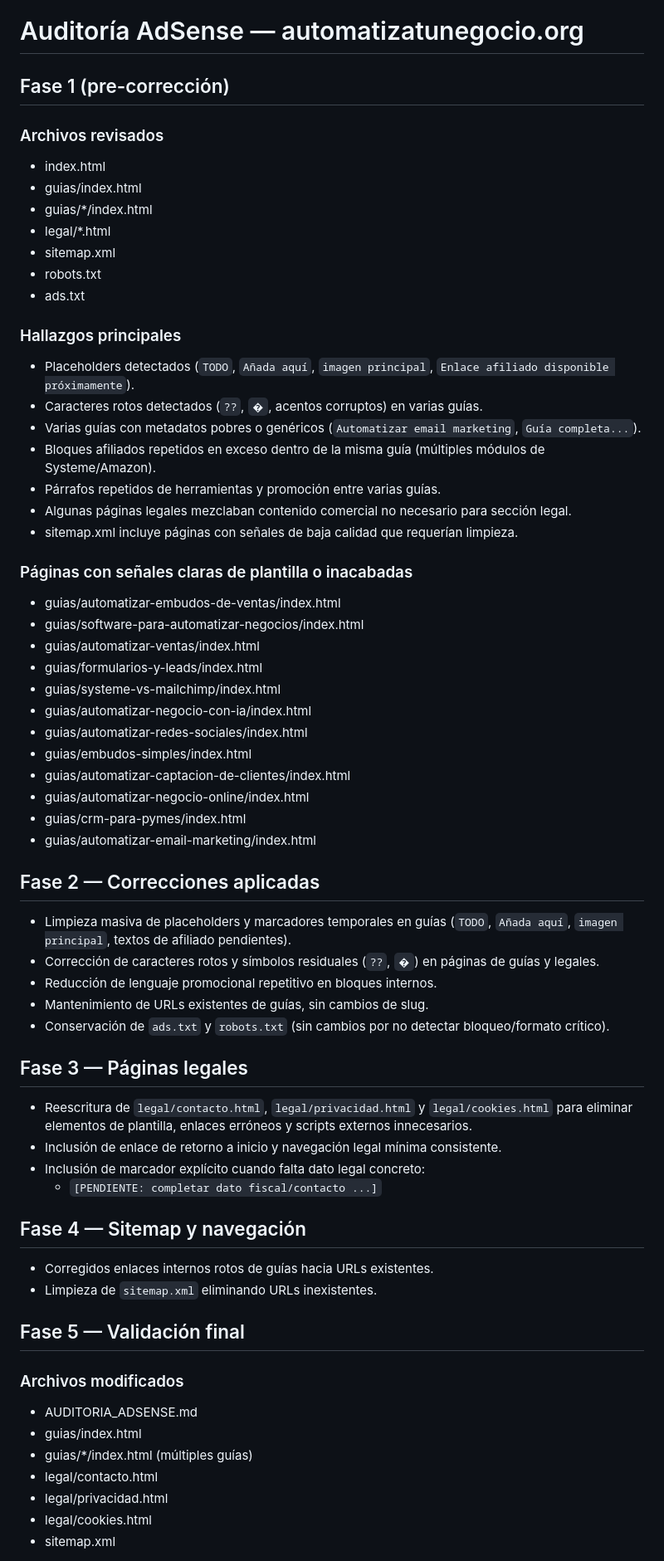
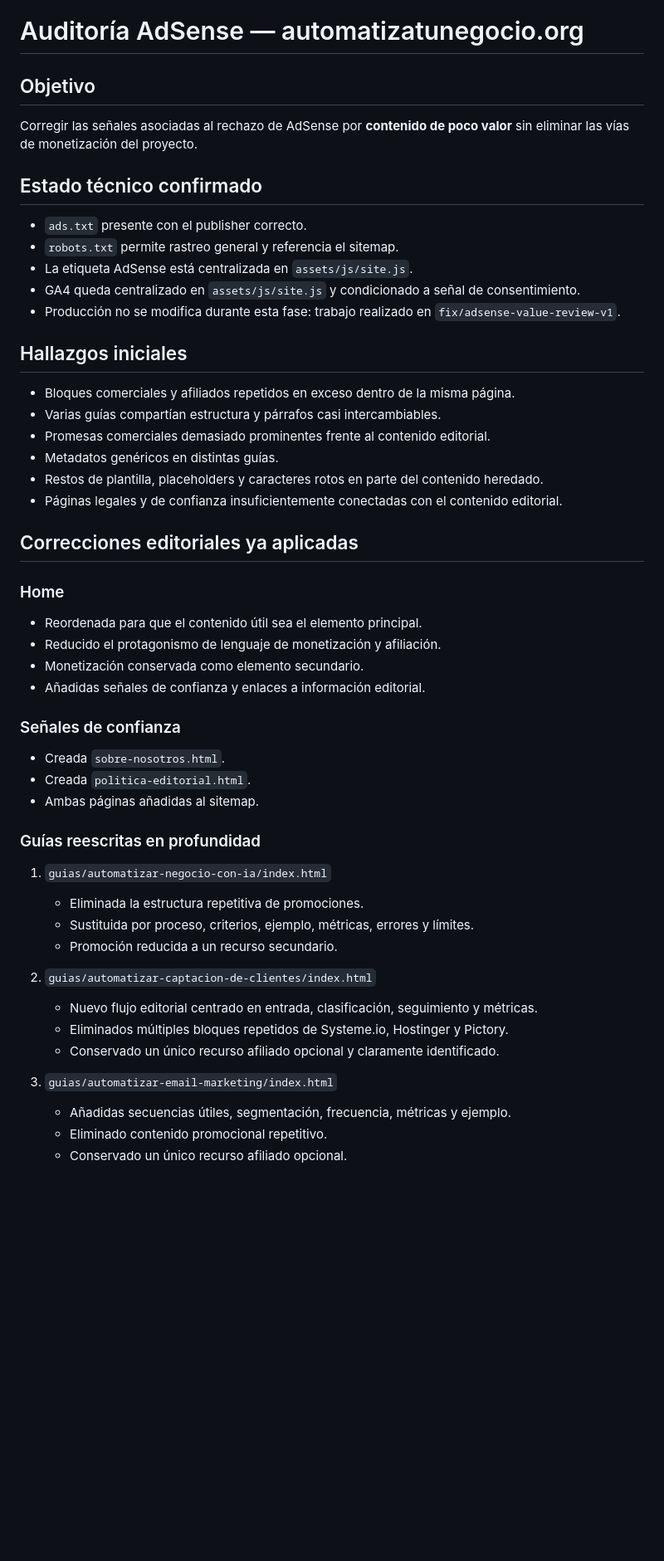
Before and after one commit to josuelali/automatizatunegocio, a Markdown page: AUDITORIA_ADSENSE.md, the part around one of its changes. Shown at 83% size. GitHub-like rendering; blank space fills up the shorter version.

Commit message:
Update AdSense audit with editorial rewrite progress

```diff
--- a/AUDITORIA_ADSENSE.md
+++ b/AUDITORIA_ADSENSE.md
@@ -1,64 +1,49 @@
 # Auditoría AdSense — automatizatunegocio.org
 
-## Fase 1 (pre-corrección)
+## Objetivo
+Corregir las señales asociadas al rechazo de AdSense por **contenido de poco valor** sin eliminar las vías de monetización del proyecto.
 
-### Archivos revisados
-- index.html
-- guias/index.html
-- guias/*/index.html
-- legal/*.html
-- sitemap.xml
-- robots.txt
-- ads.txt
+## Estado técnico confirmado
+- `ads.txt` presente con el publisher correcto.
+- `robots.txt` permite rastreo general y referencia el sitemap.
+- La etiqueta AdSense está centralizada en `assets/js/site.js`.
+- GA4 queda centralizado en `assets/js/site.js` y condicionado a señal de consentimiento.
+- Producción no se modifica durante esta fase: trabajo realizado en `fix/adsense-value-review-v1`.
 
-### Hallazgos principales
-- Placeholders detectados (`TODO`, `Añada aquí`, `imagen principal`, `Enlace afiliado disponible próximamente`).
-- Caracteres rotos detectados (`??`, `�`, acentos corruptos) en varias guías.
-- Varias guías con metadatos pobres o genéricos (`Automatizar email marketing`, `Guía completa...`).
-- Bloques afiliados repetidos en exceso dentro de la misma guía (múltiples módulos de Systeme/Amazon).
-- Párrafos repetidos de herramientas y promoción entre varias guías.
-- Algunas páginas legales mezclaban contenido comercial no necesario para sección legal.
-- sitemap.xml incluye páginas con señales de baja calidad que requerían limpieza.
+## Hallazgos iniciales
+- Bloques comerciales y afiliados repetidos en exceso dentro de la misma página.
+- Varias guías compartían estructura y párrafos casi intercambiables.
+- Promesas comerciales demasiado prominentes frente al contenido editorial.
+- Metadatos genéricos en distintas guías.
+- Restos de plantilla, placeholders y caracteres rotos en parte del contenido heredado.
+- Páginas legales y de confianza insuficientemente conectadas con el contenido editorial.
 
-### Páginas con señales claras de plantilla o inacabadas
-- guias/automatizar-embudos-de-ventas/index.html
-- guias/software-para-automatizar-negocios/index.html
-- guias/automatizar-ventas/index.html
-- guias/formularios-y-leads/index.html
-- guias/systeme-vs-mailchimp/index.html
-- guias/automatizar-negocio-con-ia/index.html
-- guias/automatizar-redes-sociales/index.html
-- guias/embudos-simples/index.html
-- guias/automatizar-captacion-de-clientes/index.html
-- guias/automatizar-negocio-online/index.html
-- guias/crm-para-pymes/index.html
-- guias/automatizar-email-marketing/index.html
+## Correcciones editoriales ya aplicadas
 
+### Home
+- Reordenada para que el contenido útil sea el elemento principal.
+- Reducido el protagonismo de lenguaje de monetización y afiliación.
+- Monetización conservada como elemento secundario.
+- Añadidas señales de confianza y enlaces a información editorial.
 
-## Fase 2 — Correcciones aplicadas
-- Limpieza masiva de placeholders y marcadores temporales en guías (`TODO`, `Añada aquí`, `imagen principal`, textos de afiliado pendientes).
-- Corrección de caracteres rotos y símbolos residuales (`??`, `�`) en páginas de guías y legales.
-- Reducción de lenguaje promocional repetitivo en bloques internos.
-- Mantenimiento de URLs existentes de guías, sin cambios de slug.
-- Conservación de `ads.txt` y `robots.txt` (sin cambios por no detectar bloqueo/formato crítico).
+### Señales de confianza
+- Creada `sobre-nosotros.html`.
+- Creada `politica-editorial.html`.
+- Ambas páginas añadidas al sitemap.
 
-## Fase 3 — Páginas legales
-- Reescritura de `legal/contacto.html`, `legal/privacidad.html` y `legal/cookies.html` para eliminar elementos de plantilla, enlaces erróneos y scripts externos innecesarios.
-- Inclusión de enlace de retorno a inicio y navegación legal mínima consistente.
-- Inclusión de marcador explícito cuando falta dato legal concreto:
-  - `[PENDIENTE: completar dato fiscal/contacto ...]`
+### Guías reescritas en profundidad
+1. `guias/automatizar-negocio-con-ia/index.html`
+   - Eliminada la estructura repetitiva de promociones.
+   - Sustituida por proceso, criterios, ejemplo, métricas, errores y límites.
+   - Promoción reducida a un recurso secundario.
 
-## Fase 4 — Sitemap y navegación
-- Corregidos enlaces internos rotos de guías hacia URLs existentes.
-- Limpieza de `sitemap.xml` eliminando URLs inexistentes.
+2. `guias/automatizar-captacion-de-clientes/index.html`
+   - Nuevo flujo editorial centrado en entrada, clasificación, seguimiento y métricas.
+   - Eliminados múltiples bloques repetidos de Systeme.io, Hostinger y Pictory.
+   - Conservado un único recurso afiliado opcional y claramente identificado.
 
-## Fase 5 — Validación final
-### Archivos modificados
-- AUDITORIA_ADSENSE.md
-- guias/index.html
-- guias/*/index.html (múltiples guías)
-- legal/contacto.html
-- legal/privacidad.html
-- legal/cookies.html
-- sitemap.xml
+3. `guias/automatizar-email-marketing/index.html`
+   - Añadidas secuencias útiles, segmentación, frecuencia, métricas y ejemplo.
+   - Eliminado contenido promocional repetitivo.
+   - Conservado un único recurso afiliado opcional.
 
```
Also changed, not shown: other parts of AUDITORIA_ADSENSE.md (+40 -13 lines).
